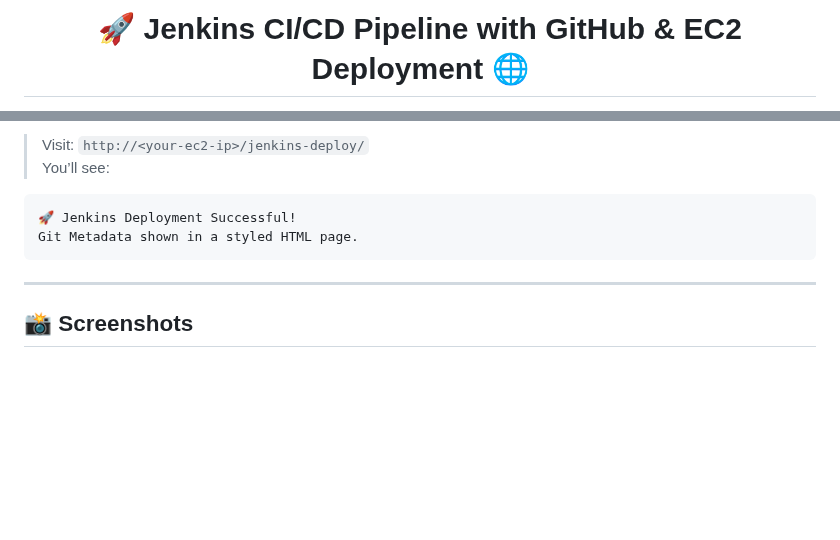
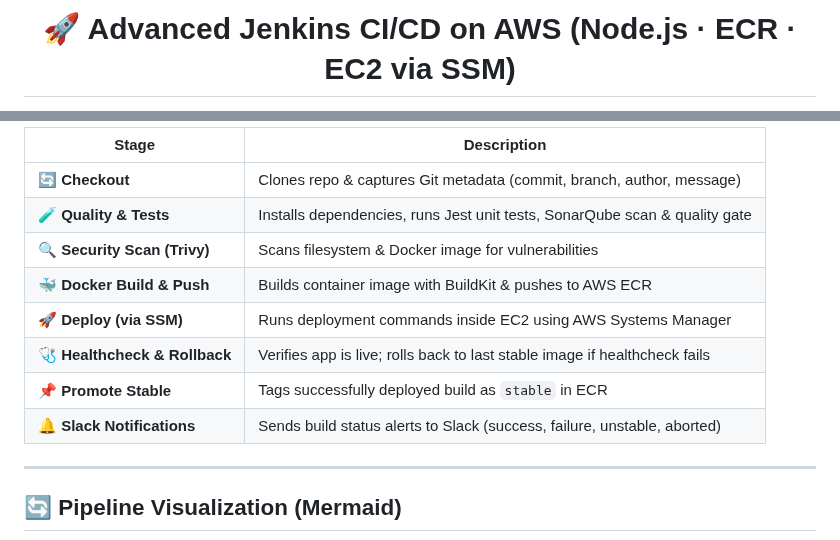
Before and after one commit to KaranPrince/jenkins-node-ci, a Markdown page: README.md, 2 parts joined by grey strips. Drawn GitHub-style; blank space fills up the shorter version.

````diff
--- a/README.md
+++ b/README.md
@@ -1,3 +1,3 @@
-<h1 align="center">🚀 Jenkins CI/CD Pipeline with GitHub & EC2 Deployment 🌐</h1>
+<h1 align="center">🚀 Advanced Jenkins CI/CD on AWS (Node.js · ECR · EC2 via SSM)</h1>
 
 <p align="center">
@@ -105,12 +62,16 @@ jenkins-node-ci/
 
-> Visit: `http://<your-ec2-ip>/jenkins-deploy/`
-> You’ll see:
-```html
-🚀 Jenkins Deployment Successful!
-Git Metadata shown in a styled HTML page.
-```
+| Stage                         | Description                                                                 |
+|-------------------------------|-----------------------------------------------------------------------------|
+| 🔄 **Checkout**               | Clones repo & captures Git metadata (commit, branch, author, message)       |
+| 🧪 **Quality & Tests**        | Installs dependencies, runs Jest unit tests, SonarQube scan & quality gate  |
+| 🔍 **Security Scan (Trivy)**  | Scans filesystem & Docker image for vulnerabilities                        |
+| 🐳 **Docker Build & Push**    | Builds container image with BuildKit & pushes to AWS ECR                    |
+| 🚀 **Deploy (via SSM)**       | Runs deployment commands inside EC2 using AWS Systems Manager               |
+| 🩺 **Healthcheck & Rollback** | Verifies app is live; rolls back to last stable image if healthcheck fails  |
+| 📌 **Promote Stable**          | Tags successfully deployed build as `stable` in ECR                        |
+| 🔔 **Slack Notifications**    | Sends build status alerts to Slack (success, failure, unstable, aborted)    |
 
 ---
 
-## 📸 Screenshots
+## 🔄 Pipeline Visualization (Mermaid)
 
````
Also changed, not shown: other parts of README.md (+64 -104 lines).
